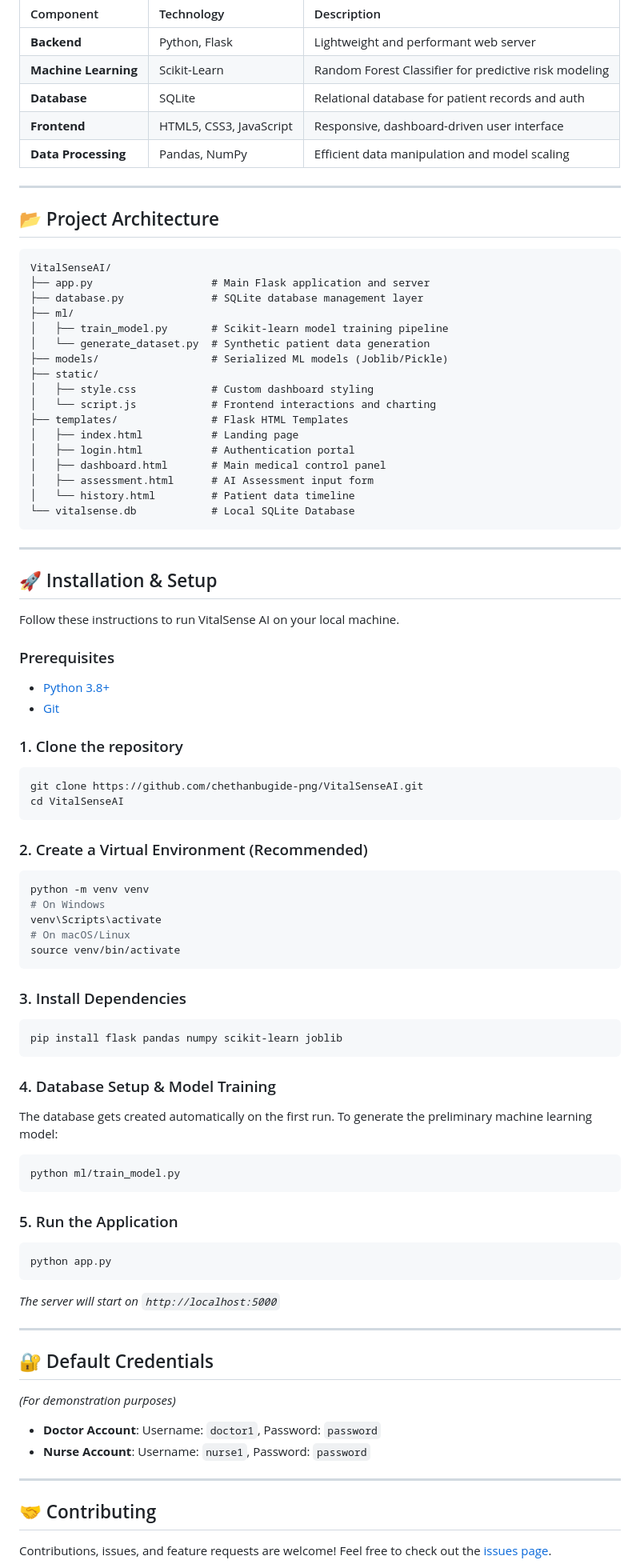
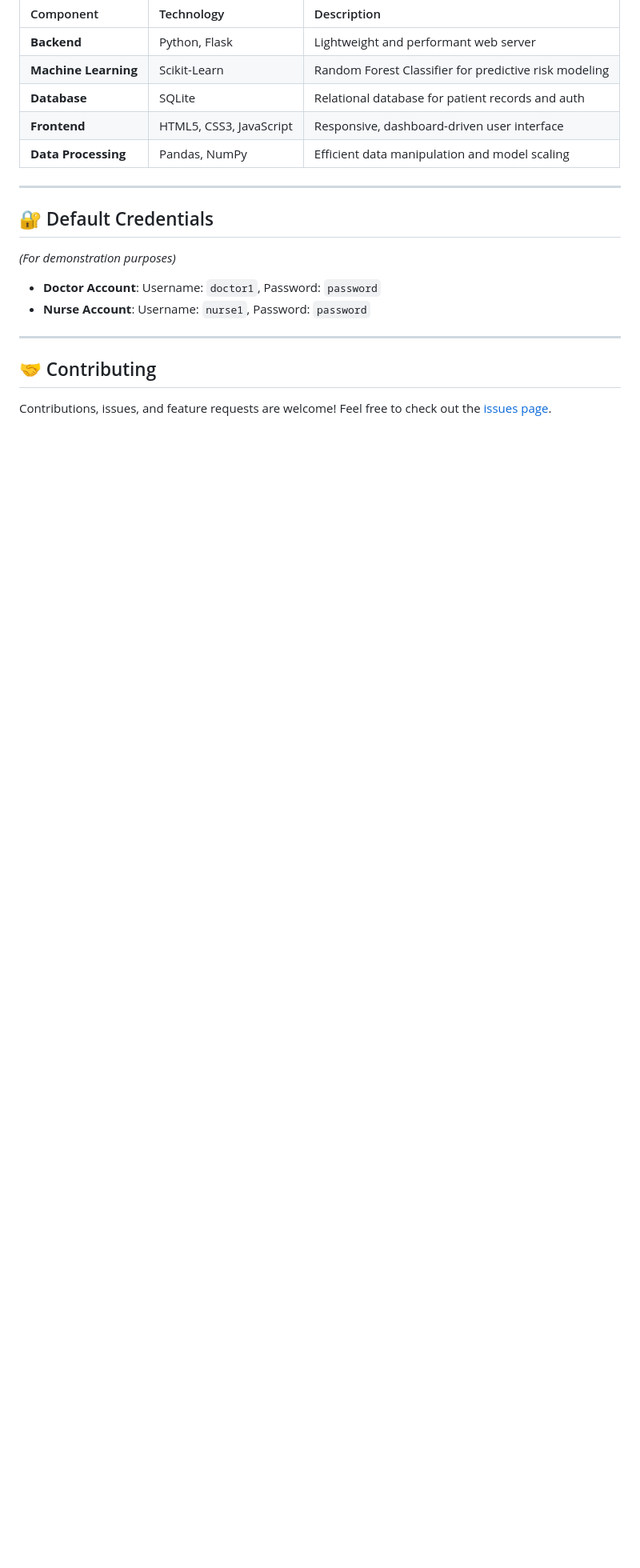
Before and after one commit to chethanbugide-png/VitalSenseAI, a Markdown page: README.md, the part around the change. Shown at 80% size. GitHub-like rendering; blank space fills up the shorter version.

Commit message:
docs: remove local setup and architecture sections for deployment

````diff
--- a/README.md
+++ b/README.md
@@ -44,72 +44,6 @@ By leveraging predictive analytics, the system dynamically classifies patient ri
 | **Frontend** | HTML5, CSS3, JavaScript | Responsive, dashboard-driven user interface |
 | **Data Processing** | Pandas, NumPy | Efficient data manipulation and model scaling |
 
----
-
-## 📂 Project Architecture
-
-```text
-VitalSenseAI/
-├── app.py                   # Main Flask application and server
-├── database.py              # SQLite database management layer
-├── ml/
-│   ├── train_model.py       # Scikit-learn model training pipeline
-│   └── generate_dataset.py  # Synthetic patient data generation
-├── models/                  # Serialized ML models (Joblib/Pickle)
-├── static/
-│   ├── style.css            # Custom dashboard styling
-│   └── script.js            # Frontend interactions and charting
-├── templates/               # Flask HTML Templates
-│   ├── index.html           # Landing page
-│   ├── login.html           # Authentication portal
-│   ├── dashboard.html       # Main medical control panel
-│   ├── assessment.html      # AI Assessment input form
-│   └── history.html         # Patient data timeline
-└── vitalsense.db            # Local SQLite Database
-```
-
----
-
-## 🚀 Installation & Setup
-
-Follow these instructions to run VitalSense AI on your local machine.
-
-### Prerequisites
-- [Python 3.8+](https://www.python.org/downloads/)
-- [Git](https://git-scm.com/)
-
-### 1. Clone the repository
-```bash
-git clone https://github.com/chethanbugide-png/VitalSenseAI.git
-cd VitalSenseAI
-```
-
-### 2. Create a Virtual Environment (Recommended)
-```bash
-python -m venv venv
-# On Windows
-venv\Scripts\activate
-# On macOS/Linux
-source venv/bin/activate
-```
-
-### 3. Install Dependencies
-```bash
-pip install flask pandas numpy scikit-learn joblib
-```
-
-### 4. Database Setup & Model Training
-The database gets created automatically on the first run. To generate the preliminary machine learning model:
-
-```bash
-python ml/train_model.py
-```
-
-### 5. Run the Application
-```bash
-python app.py
-```
-*The server will start on `http://localhost:5000`*
 
 ---
 
````
